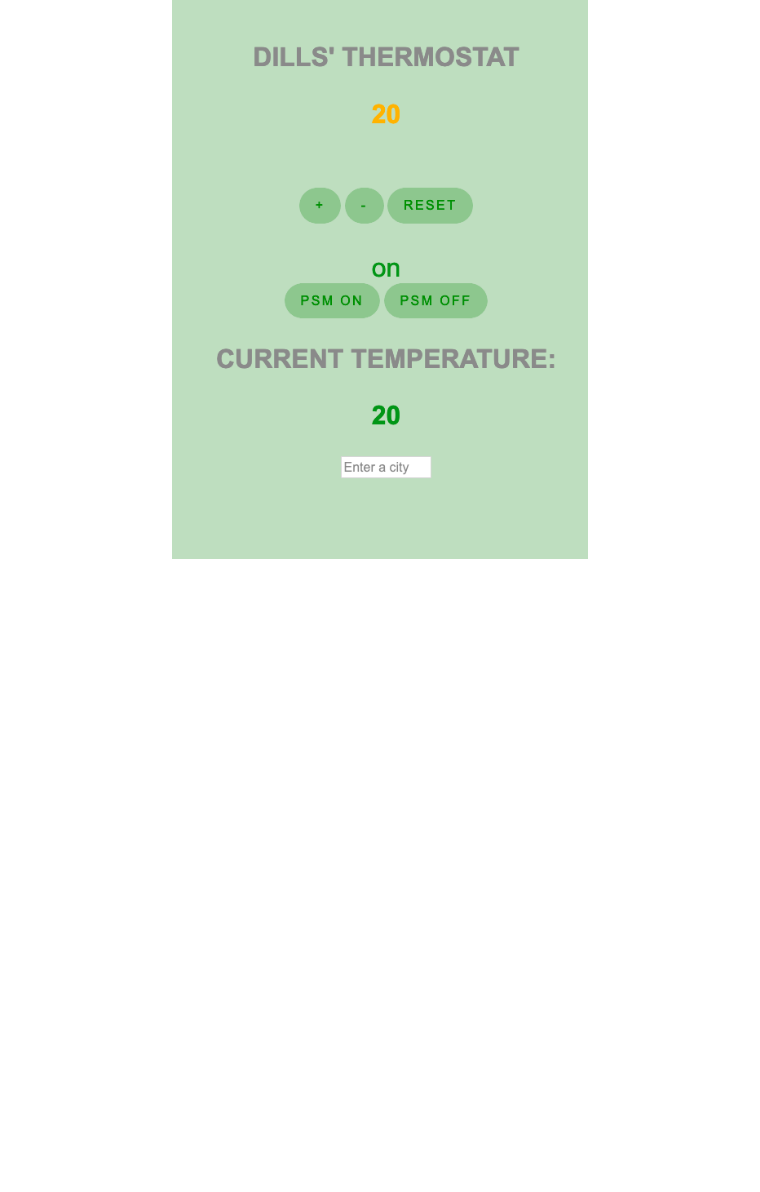
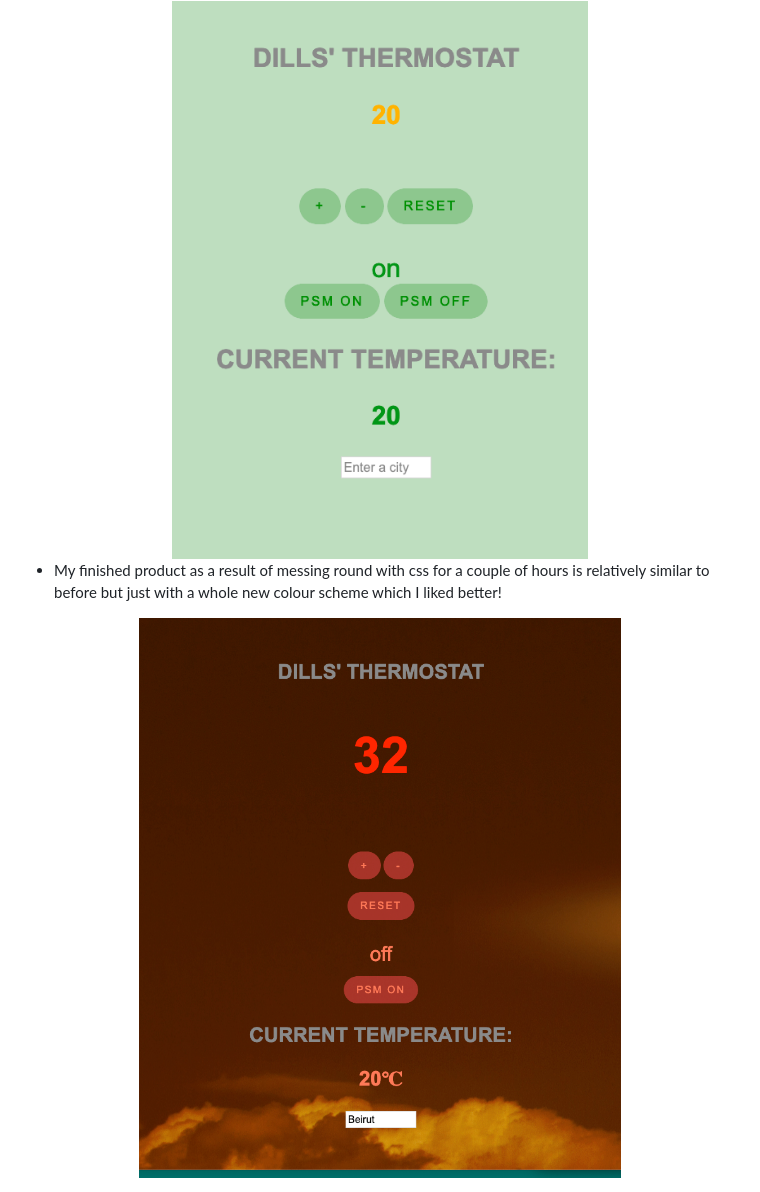
Before and after one commit to DillonBarker/thermostat_challenge, a Markdown page: README.md, the part around the change. GitHub-like rendering; pictures changed too: images/thermostat2.png (added); blank space fills up the shorter version.

```diff
--- a/README.md
+++ b/README.md
@@ -22,3 +22,8 @@
 <center>
   <img src='./images/thermostat.png'>
 </center>
+
+* My finished product as a result of messing round with css for a couple of hours is relatively similar to before but just with a whole new colour scheme which I liked better!
+<center>
+  <img src='./images/thermostat2.png'>
+</center>
```
Also changed, not shown: 6 other files.
